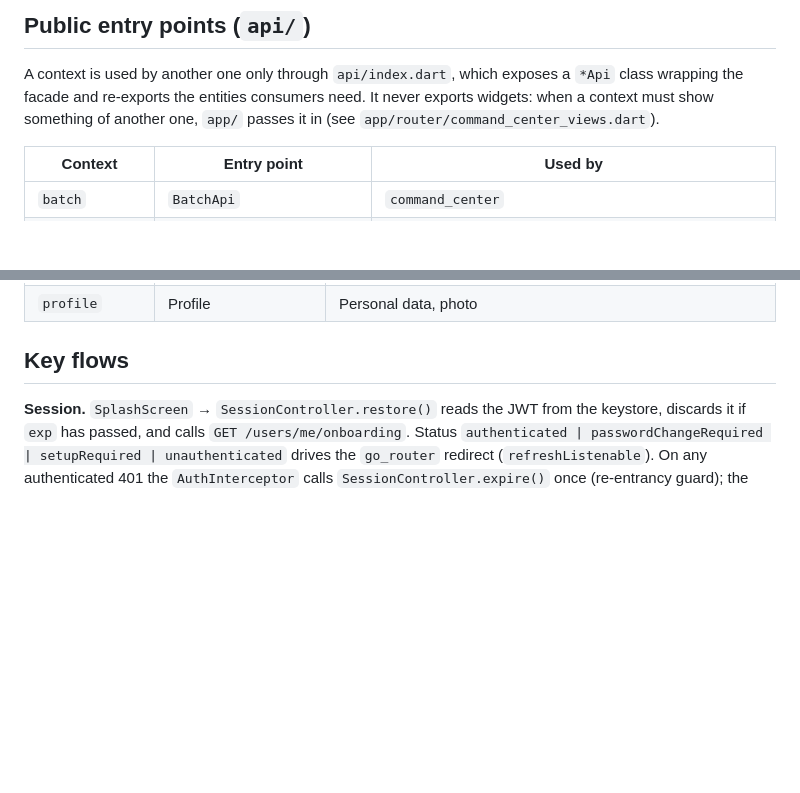
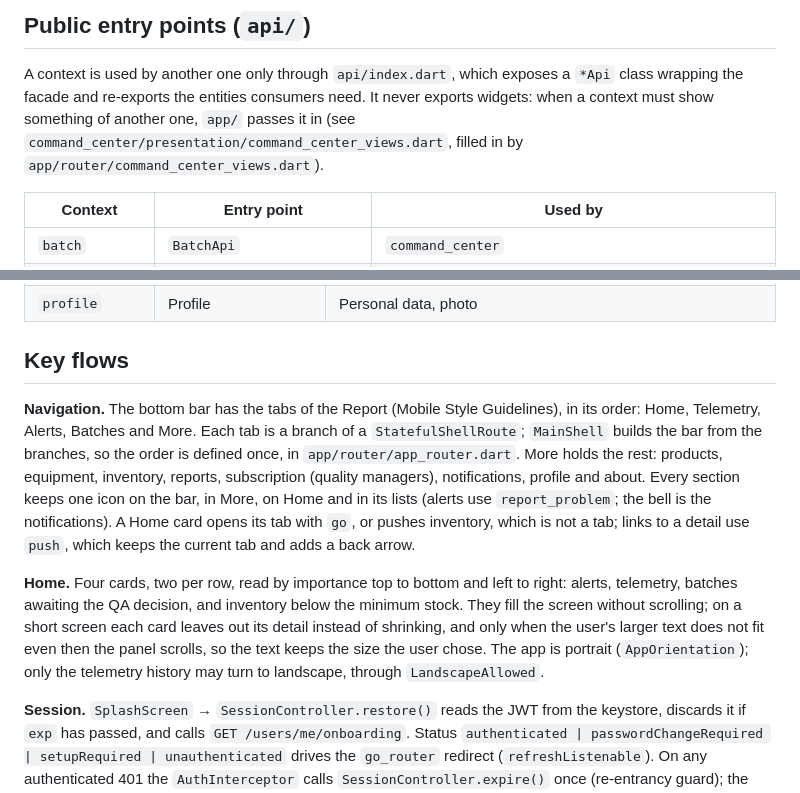
Before and after one commit to IoTech-2620-8741/qualitrack-mobile-application, a Markdown page: docs/architecture.md, 2 parts joined by grey strips. Drawn GitHub-style; blank space fills up the shorter version.

Commit message:
docs: describe the navigation, the Home and the orientation of the app
architecture.md explains the tabs of the Report, the icon of each section, when a link opens a tab or pushes a screen, the Home rule and the portrait orientation, and points to the real place of command_center_views.dart. The README lists the new Home, and the API mapping is checked against platform v1.1.0.

```diff
--- a/docs/architecture.md
+++ b/docs/architecture.md
@@ -95,7 +95,8 @@ the interface.
 A context is used by another one only through `api/index.dart`, which exposes a
 `*Api` class wrapping the facade and re-exports the entities consumers need. It
 never exports widgets: when a context must show something of another one, `app/`
-passes it in (see `app/router/command_center_views.dart`).
+passes it in (see `command_center/presentation/command_center_views.dart`, filled
+in by `app/router/command_center_views.dart`).
 
 | Context | Entry point | Used by |
 |---|---|---|
@@ -140,6 +141,25 @@ For a new read or command in a context (the order of the guide):
 | `profile` | Profile | Personal data, photo |
 
 ## Key flows
+
+**Navigation.** The bottom bar has the tabs of the Report (Mobile Style
+Guidelines), in its order: Home, Telemetry, Alerts, Batches and More. Each tab
+is a branch of a `StatefulShellRoute`; `MainShell` builds the bar from the
+branches, so the order is defined once, in `app/router/app_router.dart`. More
+holds the rest: products, equipment, inventory, reports, subscription (quality
+managers), notifications, profile and about. Every section keeps one icon on the
+bar, in More, on Home and in its lists (alerts use `report_problem`; the bell is
+the notifications). A Home card opens its tab with `go`, or pushes inventory,
+which is not a tab; links to a detail use `push`, which keeps the current tab and
+adds a back arrow.
+
+**Home.** Four cards, two per row, read by importance top to bottom and left
+to right: alerts, telemetry, batches awaiting the QA decision, and inventory
+below the minimum stock. They fill the screen without scrolling; on a short
+screen each card leaves out its detail instead of shrinking, and only when the
+user's larger text does not fit even then the panel scrolls, so the text keeps
+the size the user chose. The app is portrait (`AppOrientation`); only the
+telemetry history may turn to landscape, through `LandscapeAllowed`.
 
 **Session.** `SplashScreen` → `SessionController.restore()` reads the JWT from the
 keystore, discards it if `exp` has passed, and calls `GET /users/me/onboarding`.
```
Also changed, not shown: README.md (+2 -2 lines), docs/mobile-api-mapping.md (+1 -1 lines).
